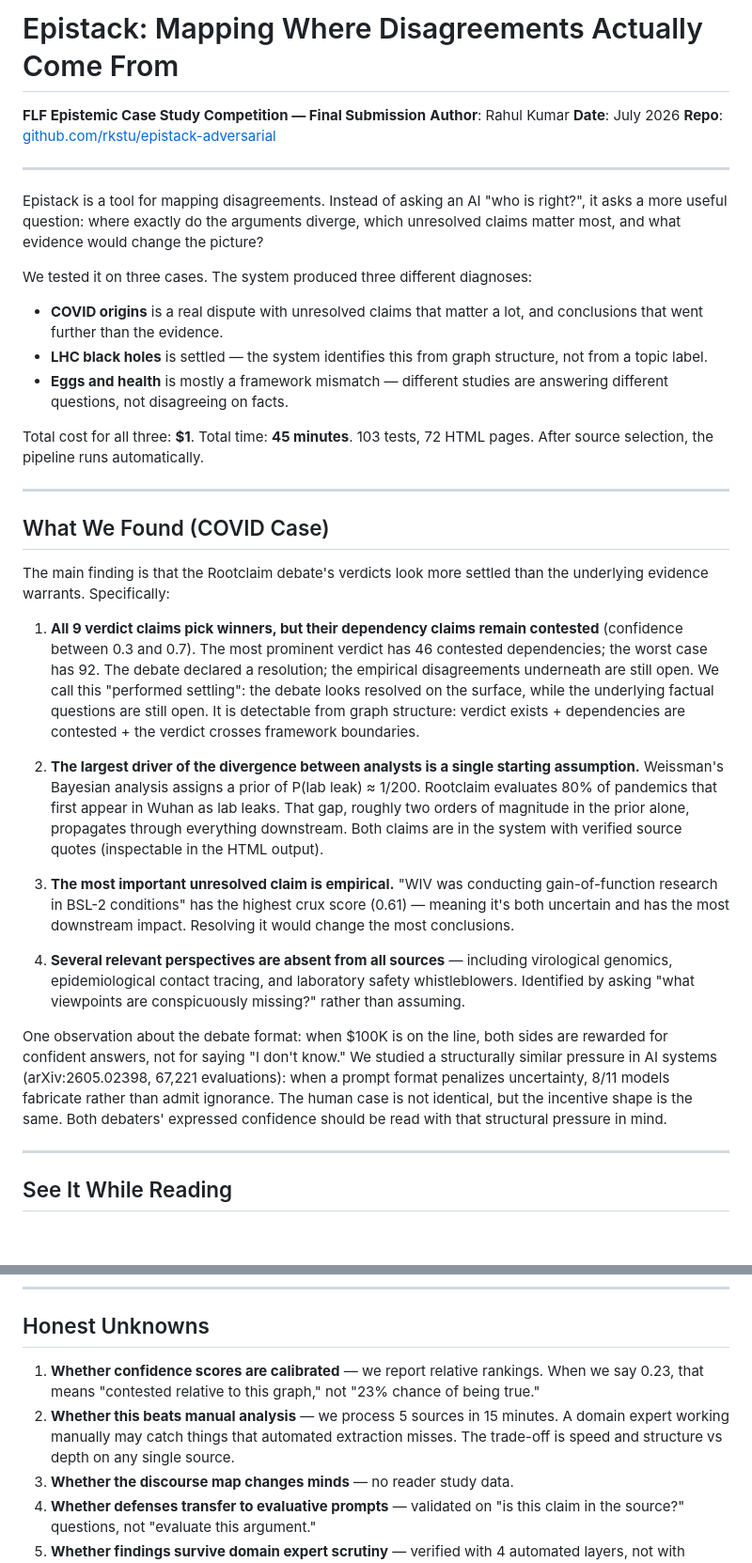
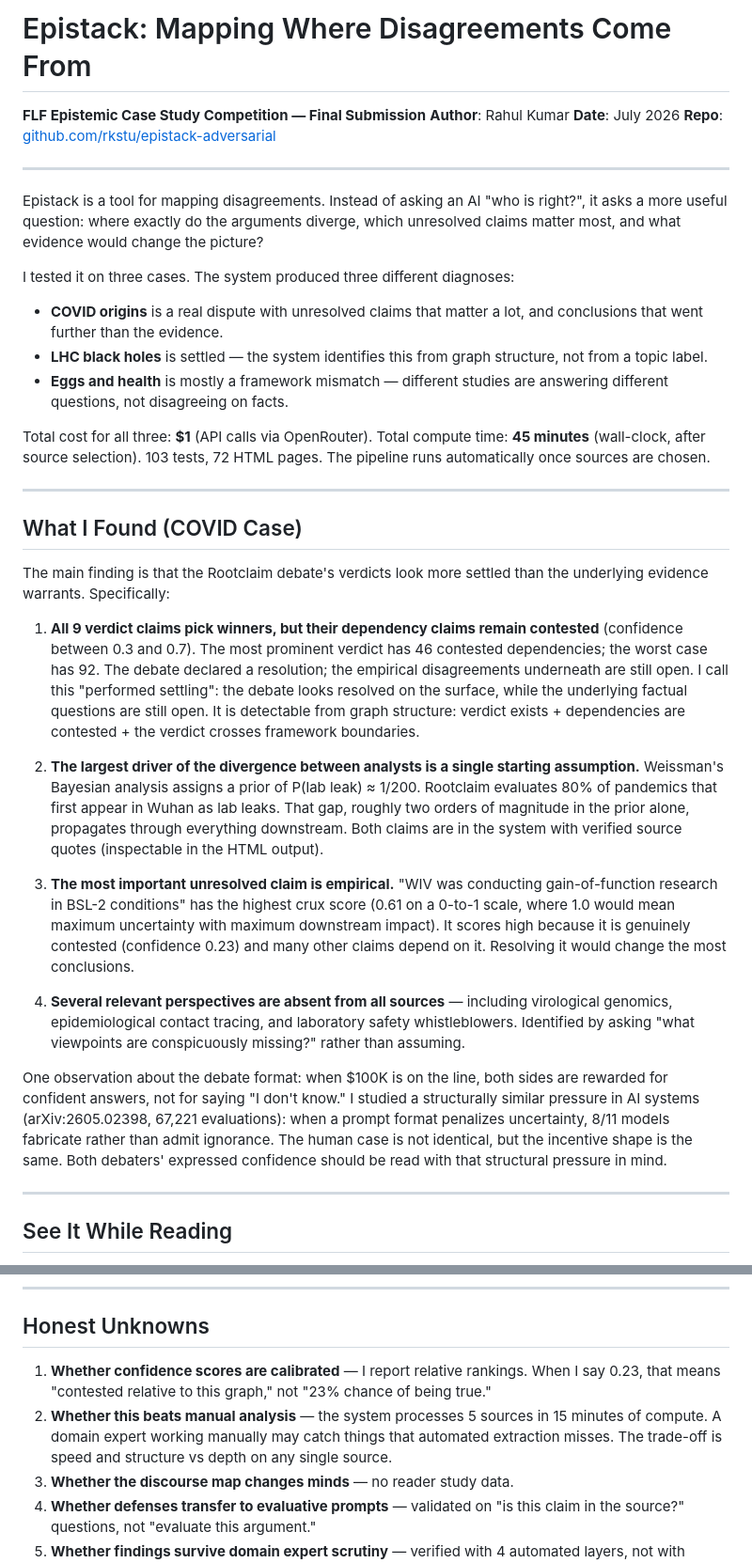
Before and after one commit to rkstu/epistack-adversarial, a Markdown page: docs/SUBMISSION.md, 2 parts joined by grey strips. Shown at 94% size. Drawn GitHub-style; blank space fills up the shorter version.

```diff
--- a/docs/SUBMISSION.md
+++ b/docs/SUBMISSION.md
@@ -1,4 +1,4 @@
-# Epistack: Mapping Where Disagreements Actually Come From
+# Epistack: Mapping Where Disagreements Come From
 
 **FLF Epistemic Case Study Competition — Final Submission**
 **Author**: Rahul Kumar
@@ -9,29 +9,29 @@
 
 Epistack is a tool for mapping disagreements. Instead of asking an AI "who is right?", it asks a more useful question: where exactly do the arguments diverge, which unresolved claims matter most, and what evidence would change the picture?
 
-We tested it on three cases. The system produced three different diagnoses:
+I tested it on three cases. The system produced three different diagnoses:
 
 - **COVID origins** is a real dispute with unresolved claims that matter a lot, and conclusions that went further than the evidence.
 - **LHC black holes** is settled — the system identifies this from graph structure, not from a topic label.
 - **Eggs and health** is mostly a framework mismatch — different studies are answering different questions, not disagreeing on facts.
 
-Total cost for all three: **$1**. Total time: **45 minutes**. 103 tests, 72 HTML pages. After source selection, the pipeline runs automatically.
+Total cost for all three: **$1** (API calls via OpenRouter). Total compute time: **45 minutes** (wall-clock, after source selection). 103 tests, 72 HTML pages. The pipeline runs automatically once sources are chosen.
 
 ---
 
-## What We Found (COVID Case)
+## What I Found (COVID Case)
 
 The main finding is that the Rootclaim debate's verdicts look more settled than the underlying evidence warrants. Specifically:
 
-1. **All 9 verdict claims pick winners, but their dependency claims remain contested** (confidence between 0.3 and 0.7). The most prominent verdict has 46 contested dependencies; the worst case has 92. The debate declared a resolution; the empirical disagreements underneath are still open. We call this "performed settling": the debate looks resolved on the surface, while the underlying factual questions are still open. It is detectable from graph structure: verdict exists + dependencies are contested + the verdict crosses framework boundaries.
+1. **All 9 verdict claims pick winners, but their dependency claims remain contested** (confidence between 0.3 and 0.7). The most prominent verdict has 46 contested dependencies; the worst case has 92. The debate declared a resolution; the empirical disagreements underneath are still open. I call this "performed settling": the debate looks resolved on the surface, while the underlying factual questions are still open. It is detectable from graph structure: verdict exists + dependencies are contested + the verdict crosses framework boundaries.
 
 2. **The largest driver of the divergence between analysts is a single starting assumption.** Weissman's Bayesian analysis assigns a prior of P(lab leak) ≈ 1/200. Rootclaim evaluates 80% of pandemics that first appear in Wuhan as lab leaks. That gap, roughly two orders of magnitude in the prior alone, propagates through everything downstream. Both claims are in the system with verified source quotes (inspectable in the HTML output).
 
-3. **The most important unresolved claim is empirical.** "WIV was conducting gain-of-function research in BSL-2 conditions" has the highest crux score (0.61) — meaning it's both uncertain and has the most downstream impact. Resolving it would change the most conclusions.
+3. **The most important unresolved claim is empirical.** "WIV was conducting gain-of-function research in BSL-2 conditions" has the highest crux score (0.61 on a 0-to-1 scale, where 1.0 would mean maximum uncertainty with maximum downstream impact). It scores high because it is genuinely contested (confidence 0.23) and many other claims depend on it. Resolving it would change the most conclusions.
 
 4. **Several relevant perspectives are absent from all sources** — including virological genomics, epidemiological contact tracing, and laboratory safety whistleblowers. Identified by asking "what viewpoints are conspicuously missing?" rather than assuming.
 
-One observation about the debate format: when $100K is on the line, both sides are rewarded for confident answers, not for saying "I don't know." We studied a structurally similar pressure in AI systems (arXiv:2605.02398, 67,221 evaluations): when a prompt format penalizes uncertainty, 8/11 models fabricate rather than admit ignorance. The human case is not identical, but the incentive shape is the same. Both debaters' expressed confidence should be read with that structural pressure in mind.
+One observation about the debate format: when $100K is on the line, both sides are rewarded for confident answers, not for saying "I don't know." I studied a structurally similar pressure in AI systems (arXiv:2605.02398, 67,221 evaluations): when a prompt format penalizes uncertainty, 8/11 models fabricate rather than admit ignorance. The human case is not identical, but the incentive shape is the same. Both debaters' expressed confidence should be read with that structural pressure in mind.
 
 ---
 
@@ -166,8 +164,8 @@ The only human step is choosing sources. Everything after that is automated. As
 
 ## Honest Unknowns
 
-1. **Whether confidence scores are calibrated** — we report relative rankings. When we say 0.23, that means "contested relative to this graph," not "23% chance of being true."
-2. **Whether this beats manual analysis** — we process 5 sources in 15 minutes. A domain expert working manually may catch things that automated extraction misses. The trade-off is speed and structure vs depth on any single source.
+1. **Whether confidence scores are calibrated** — I report relative rankings. When I say 0.23, that means "contested relative to this graph," not "23% chance of being true."
+2. **Whether this beats manual analysis** — the system processes 5 sources in 15 minutes of compute. A domain expert working manually may catch things that automated extraction misses. The trade-off is speed and structure vs depth on any single source.
 3. **Whether the discourse map changes minds** — no reader study data.
 4. **Whether defenses transfer to evaluative prompts** — validated on "is this claim in the source?" questions, not "evaluate this argument."
 5. **Whether findings survive domain expert scrutiny** — verified with 4 automated layers, not with virologists.
```
Also changed, not shown: other parts of docs/SUBMISSION.md (+10 -12 lines).
